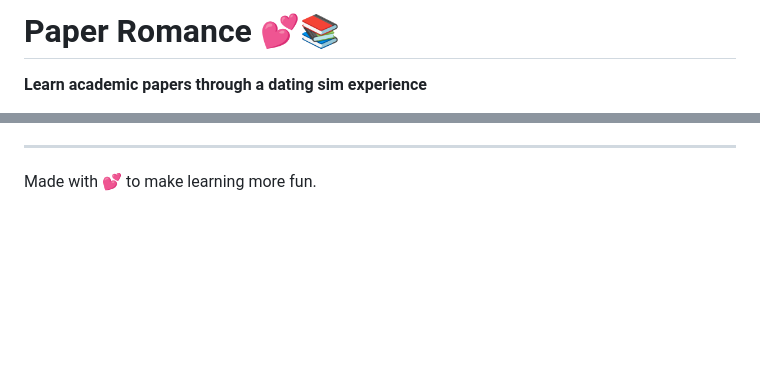
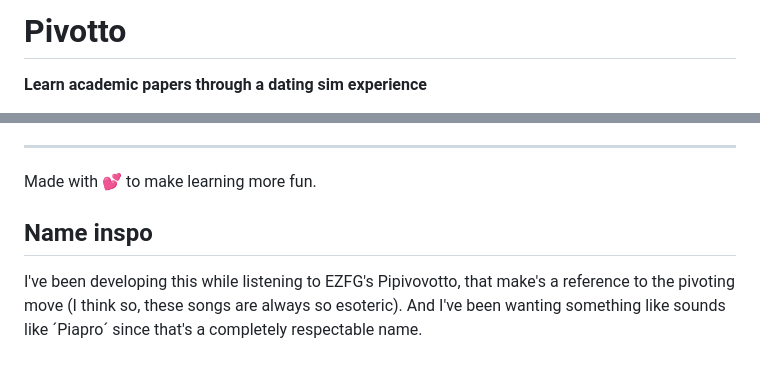
Before and after one commit to reymonera/pivotto, a Markdown page: README.md, 2 parts joined by grey strips. Drawn GitHub-style; blank space fills up the shorter version.

```diff
--- a/README.md
+++ b/README.md
@@ -1,4 +1,4 @@
-# Paper Romance 💕📚
+# Pivotto
 
 **Learn academic papers through a dating sim experience**
 
@@ -187,3 +187,7 @@ Contributions welcome! Ideas for improvement:
 ---
 
 Made with 💕 to make learning more fun.
+
+## Name inspo
+
+I've been developing this while listening to EZFG's Pipivovotto, that make's a reference to the pivoting move (I think so, these songs are always so esoteric). And I've been wanting something like sounds like ´Piapro´ since that's a completely respectable name.
```
